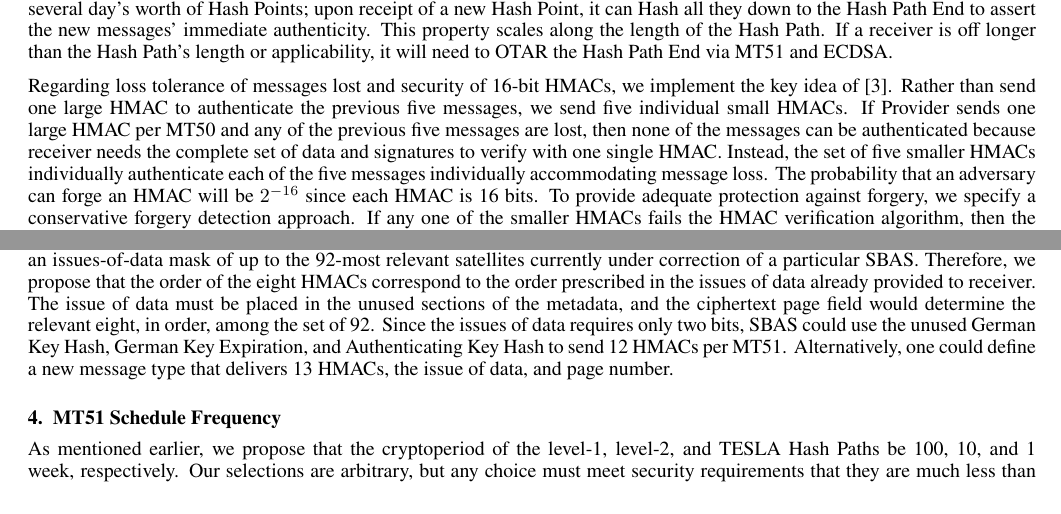
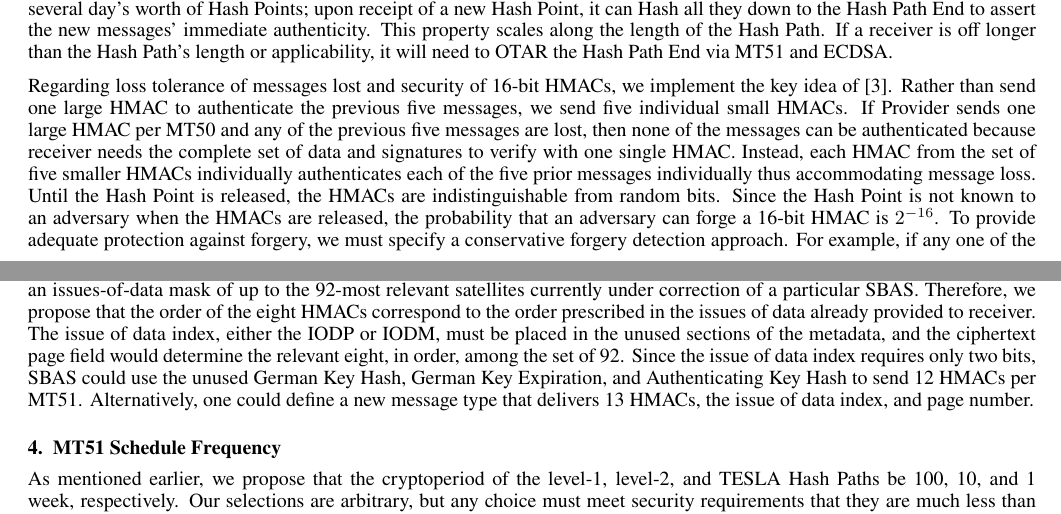
Before and after one commit to jand271/otar_paper, a LaTeX document (otar_paper_main.tex): two parts of pages 9 and 12 of 16, joined at a grey line, cut so that both start at the same text. Compiled offline with pdfLaTeX.

Commit message:
Sherman's comments

```diff
--- a/otar_paper_main.tex
+++ b/otar_paper_main.tex
@@ -430,10 +430,11 @@ If a receiver is off longer than the Hash Path's length or applicability, it wil
 Regarding loss tolerance of messages lost and security of 16-bit HMACs, we implement the key idea of \cite{Neish_Dissertation}.
 Rather than send one large HMAC to authenticate the previous five messages, we send five individual small HMACs.
 If Provider sends one large HMAC per MT50 and any of the previous five messages are lost, then none of the messages can be authenticated because receiver needs the complete set of data and signatures to verify with one single HMAC.
-Instead, the set of five smaller HMACs individually authenticate each of the five messages individually accommodating message loss.
-The probability that an adversary can forge an HMAC will be $2^{-16}$ since each HMAC is 16 bits.
-To provide adequate protection against forgery, we specify a conservative forgery detection approach.
-If any one of the smaller HMACs fails the HMAC verification algorithm, then the receiver must throw out all non-MT51 information from that particular SBAS satellite and start over collecting new SBAS data.
+Instead, each HMAC from the set of five smaller HMACs individually authenticates each of the five prior messages individually thus accommodating message loss.
+Until the Hash Point is released, the HMACs are indistinguishable from random bits.
+Since the Hash Point is not known to an adversary when the HMACs are released, the probability that an adversary can forge a 16-bit HMAC is $2^{-16}$.
+To provide adequate protection against forgery, we must specify a conservative forgery detection approach.
+For example, if any one of the smaller HMACs fails the HMAC verification algorithm, then the receiver must throw out all non-MT51 information from that particular SBAS satellite and start over collecting new SBAS data.
 While $2^{-16}$ is relatively weak security level, this is sufficient for the SBAS context because (1) an adversary does not yet have access to the delay-released key nor an HMAC verification oracle (from the cryptography security context), and (2) any forgery detection immediately discards all prior SBAS data.
 To obtain a useful navigation solution, a receiver must obtain at least seven authenticated SBAS messages.
 The probability that an adversary could forge that many messages successfully is sufficiently small to meet the required security level.
@@ -566,9 +567,9 @@ The ciphertext page number informs the receiver from which set of eight satellit
 For GPS, this would mean four of these MT51s.
 However, MT1 and MT31 already provide an issues-of-data mask of up to the 92-most relevant satellites currently under correction of a particular SBAS.
 Therefore, we propose that the order of the eight HMACs correspond to the order prescribed in the issues of data already provided to receiver.
-The issue of data must be placed in the unused sections of the metadata, and the ciphertext page field would determine the relevant eight, in order, among the set of 92.
-Since the issues of data requires only two bits, SBAS could use the unused German Key Hash, German Key Expiration, and Authenticating Key Hash to send 12 HMACs per MT51.
-Alternatively, one could define a new message type that delivers 13 HMACs, the issue of data, and page number.
+The issue of data index, either the IODP or IODM, must be placed in the unused sections of the metadata, and the ciphertext page field would determine the relevant eight, in order, among the set of 92.
+Since the issue of data index requires only two bits, SBAS could use the unused German Key Hash, German Key Expiration, and Authenticating Key Hash to send 12 HMACs per MT51.
+Alternatively, one could define a new message type that delivers 13 HMACs, the issue of data index, and page number.
 
 \subsection{MT51 Schedule Frequency} \label{sec: MT51 Freq}
 
```
Also changed, not shown: otar_paper_main.tex (12 more changed lines).
